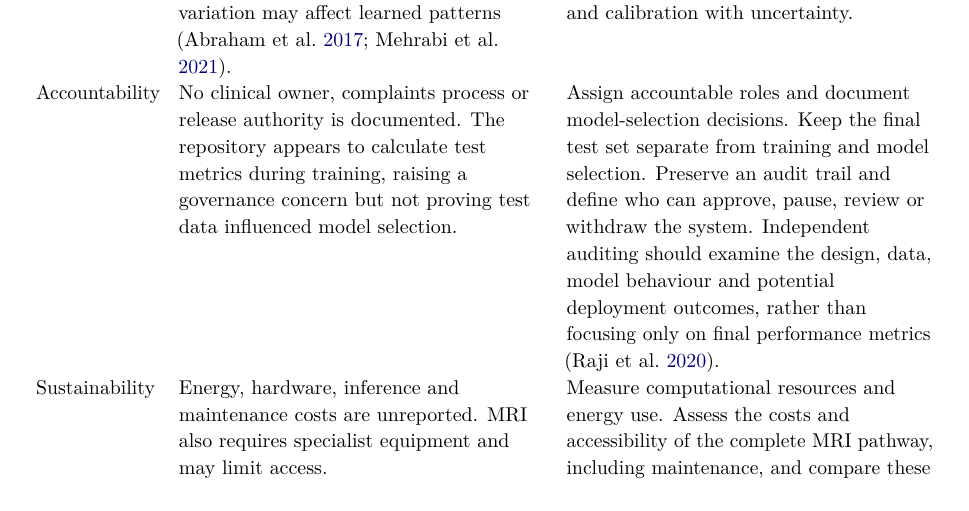
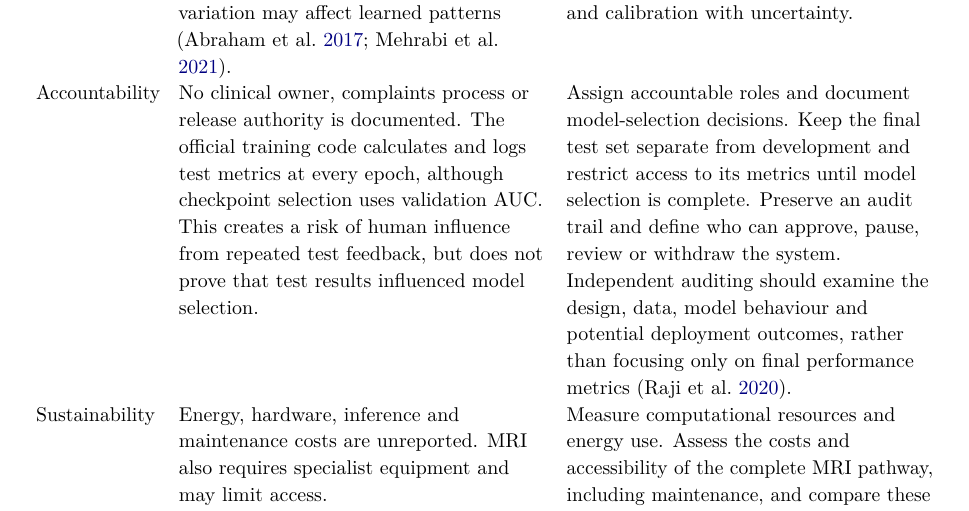
Before and after one commit to levilsbu/ABIDE-DeepLearning, a LaTeX paper (technical_report.tex): part of page 6 of 10, cut so that both start at the same text. Compiled offline with pdfLaTeX.

Commit message:
Clarify test-set governance in FAST accountability assessment

```diff
--- a/technical_report.tex
+++ b/technical_report.tex
@@ -97,7 +97,7 @@ FAST operationalises fairness, accountability, sustainability and transparency (
 \textbf{Principle} & \textbf{Evidence gap or risk} & \textbf{Required control}\\
 \midrule
 Fairness & Overall numbers are reported, but performance by age, sex, site or clinical subgroup is not. Inclusion/exclusion differences are unclear, and site/scanner variation may affect learned patterns (\cite{abraham2017,mehrabi2021}). & Publish inclusion/exclusion analyses and dataset factsheet; use site-held-out and external testing; report subgroup sensitivity, specificity, predictive values and calibration with uncertainty.\\
-Accountability & No clinical owner, complaints process or release authority is documented. The repository appears to calculate test metrics during training, raising a governance concern but not proving test data influenced model selection. & Assign accountable roles and document model-selection decisions. Keep the final test set separate from training and model selection. Preserve an audit trail and define who can approve, pause, review or withdraw the system. Independent auditing should examine the design, data, model behaviour and potential deployment outcomes, rather than focusing only on final performance metrics (\cite{raji2020}).\\
+Accountability & No clinical owner, complaints process or release authority is documented. The official training code calculates and logs test metrics at every epoch, although checkpoint selection uses validation AUC. This creates a risk of human influence from repeated test feedback, but does not prove that test results influenced model selection. & Assign accountable roles and document model-selection decisions. Keep the final test set separate from development and restrict access to its metrics until model selection is complete. Preserve an audit trail and define who can approve, pause, review or withdraw the system. Independent auditing should examine the design, data, model behaviour and potential deployment outcomes, rather than focusing only on final performance metrics (\cite{raji2020}).\\
 Sustainability & Energy, hardware, inference and maintenance costs are unreported. MRI also requires specialist equipment and may limit access. & Measure computational resources and energy use. Assess the costs and accessibility of the complete MRI pathway, including maintenance, and compare these requirements with the expected research or clinical benefit.\\
 Transparency & The paper describes its methods and code is public, but the specific paper--README inconsistencies and the visibility of test metrics during training limit confidence in the reporting and evaluation workflow. No model card is established in the reviewed material. & Reconcile the reported results against experiment records and publish versioned code, software environment, data splits, random seeds and preprocessing details. Document the test-set access policy and ensure test metrics are not used during development. Provide a model card explaining intended use, limitations and evaluation results in accessible language (\cite{mitchell2019}).\\
 \bottomrule
```
